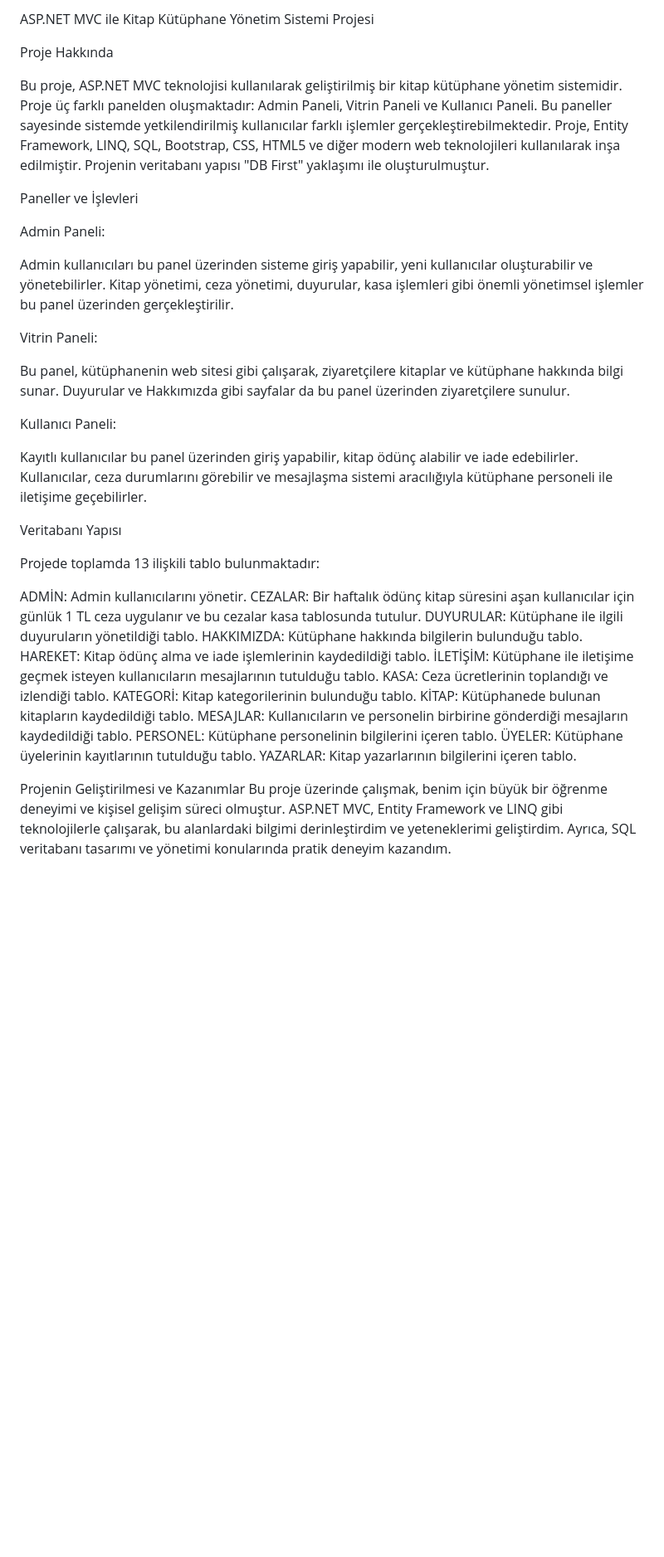
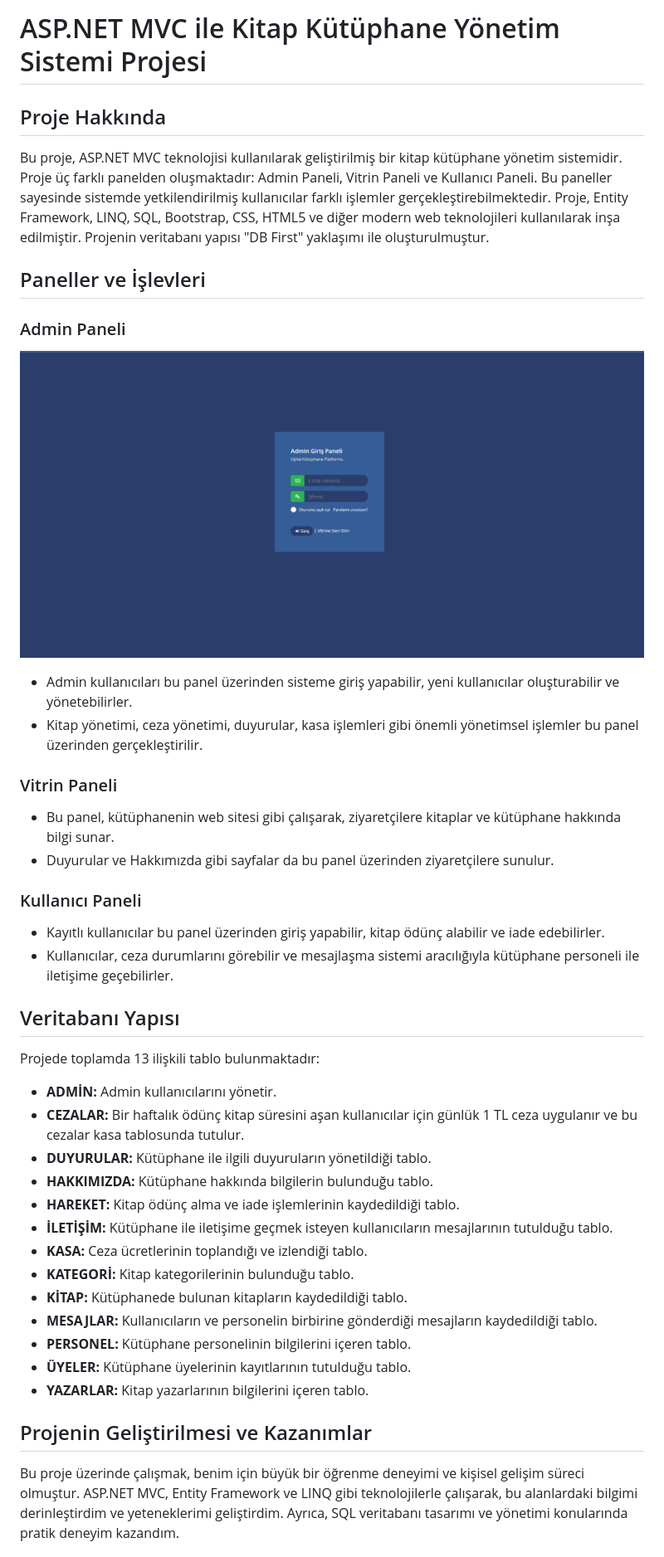
Before and after one commit to ercansahin16/mvc5_DbKutuphane, a Markdown page: README.md, the part around one of its changes. Shown at 83% size. GitHub-like rendering; blank space fills up the shorter version.

```diff
--- a/README.md
+++ b/README.md
@@ -1,45 +1,48 @@
-ASP.NET MVC ile Kitap Kütüphane Yönetim Sistemi Projesi
+# ASP.NET MVC ile Kitap Kütüphane Yönetim Sistemi Projesi
 
-Proje Hakkında
+## Proje Hakkında
 
 Bu proje, ASP.NET MVC teknolojisi kullanılarak geliştirilmiş bir kitap kütüphane yönetim sistemidir. Proje üç farklı panelden oluşmaktadır: Admin Paneli, Vitrin Paneli ve Kullanıcı Paneli. Bu paneller sayesinde sistemde yetkilendirilmiş kullanıcılar farklı işlemler gerçekleştirebilmektedir. Proje, Entity Framework, LINQ, SQL, Bootstrap, CSS, HTML5 ve diğer modern web teknolojileri kullanılarak inşa edilmiştir. Projenin veritabanı yapısı "DB First" yaklaşımı ile oluşturulmuştur.
 
-Paneller ve İşlevleri
+## Paneller ve İşlevleri
 
-Admin Paneli:
+### Admin Paneli
 
-Admin kullanıcıları bu panel üzerinden sisteme giriş yapabilir, yeni kullanıcılar oluşturabilir ve yönetebilirler.
-Kitap yönetimi, ceza yönetimi, duyurular, kasa işlemleri gibi önemli yönetimsel işlemler bu panel üzerinden gerçekleştirilir.
+![Admin Login](https://github.com/ercansahin16/mvc5_DbKutuphane/blob/main/img/AdminLogin.png)
 
-Vitrin Paneli:
+- Admin kullanıcıları bu panel üzerinden sisteme giriş yapabilir, yeni kullanıcılar oluşturabilir ve yönetebilirler.
+- Kitap yönetimi, ceza yönetimi, duyurular, kasa işlemleri gibi önemli yönetimsel işlemler bu panel üzerinden gerçekleştirilir.
 
-Bu panel, kütüphanenin web sitesi gibi çalışarak, ziyaretçilere kitaplar ve kütüphane hakkında bilgi sunar.
-Duyurular ve Hakkımızda gibi sayfalar da bu panel üzerinden ziyaretçilere sunulur.
+### Vitrin Paneli
 
-Kullanıcı Paneli:
+- Bu panel, kütüphanenin web sitesi gibi çalışarak, ziyaretçilere kitaplar ve kütüphane hakkında bilgi sunar.
+- Duyurular ve Hakkımızda gibi sayfalar da bu panel üzerinden ziyaretçilere sunulur.
 
-Kayıtlı kullanıcılar bu panel üzerinden giriş yapabilir, kitap ödünç alabilir ve iade edebilirler.
-Kullanıcılar, ceza durumlarını görebilir ve mesajlaşma sistemi aracılığıyla kütüphane personeli ile iletişime geçebilirler.
+### Kullanıcı Paneli
 
-Veritabanı Yapısı
+- Kayıtlı kullanıcılar bu panel üzerinden giriş yapabilir, kitap ödünç alabilir ve iade edebilirler.
+- Kullanıcılar, ceza durumlarını görebilir ve mesajlaşma sistemi aracılığıyla kütüphane personeli ile iletişime geçebilirler.
+
+## Veritabanı Yapısı
 
 Projede toplamda 13 ilişkili tablo bulunmaktadır:
 
-ADMİN: Admin kullanıcılarını yönetir.
-CEZALAR: Bir haftalık ödünç kitap süresini aşan kullanıcılar için günlük 1 TL ceza uygulanır ve bu cezalar kasa tablosunda tutulur.
-DUYURULAR: Kütüphane ile ilgili duyuruların yönetildiği tablo.
-HAKKIMIZDA: Kütüphane hakkında bilgilerin bulunduğu tablo.
-HAREKET: Kitap ödünç alma ve iade işlemlerinin kaydedildiği tablo.
-İLETİŞİM: Kütüphane ile iletişime geçmek isteyen kullanıcıların mesajlarının tutulduğu tablo.
-KASA: Ceza ücretlerinin toplandığı ve izlendiği tablo.
-KATEGORİ: Kitap kategorilerinin bulunduğu tablo.
-KİTAP: Kütüphanede bulunan kitapların kaydedildiği tablo.
-MESAJLAR: Kullanıcıların ve personelin birbirine gönderdiği mesajların kaydedildiği tablo.
-PERSONEL: Kütüphane personelinin bilgilerini içeren tablo.
-ÜYELER: Kütüphane üyelerinin kayıtlarının tutulduğu tablo.
-YAZARLAR: Kitap yazarlarının bilgilerini içeren tablo.
+- **ADMİN:** Admin kullanıcılarını yönetir.
+- **CEZALAR:** Bir haftalık ödünç kitap süresini aşan kullanıcılar için günlük 1 TL ceza uygulanır ve bu cezalar kasa tablosunda tutulur.
+- **DUYURULAR:** Kütüphane ile ilgili duyuruların yönetildiği tablo.
+- **HAKKIMIZDA:** Kütüphane hakkında bilgilerin bulunduğu tablo.
+- **HAREKET:** Kitap ödünç alma ve iade işlemlerinin kaydedildiği tablo.
+- **İLETİŞİM:** Kütüphane ile iletişime geçmek isteyen kullanıcıların mesajlarının tutulduğu tablo.
+- **KASA:** Ceza ücretlerinin toplandığı ve izlendiği tablo.
+- **KATEGORİ:** Kitap kategorilerinin bulunduğu tablo.
+- **KİTAP:** Kütüphanede bulunan kitapların kaydedildiği tablo.
+- **MESAJLAR:** Kullanıcıların ve personelin birbirine gönderdiği mesajların kaydedildiği tablo.
+- **PERSONEL:** Kütüphane personelinin bilgilerini içeren tablo.
+- **ÜYELER:** Kütüphane üyelerinin kayıtlarının tutulduğu tablo.
+- **YAZARLAR:** Kitap yazarlarının bilgilerini içeren tablo.
 
-Projenin Geliştirilmesi ve Kazanımlar
+## Projenin Geliştirilmesi ve Kazanımlar
+
 Bu proje üzerinde çalışmak, benim için büyük bir öğrenme deneyimi ve kişisel gelişim süreci olmuştur. ASP.NET MVC, Entity Framework ve LINQ gibi teknolojilerle çalışarak, bu alanlardaki bilgimi derinleştirdim ve yeteneklerimi geliştirdim. Ayrıca, SQL veritabanı tasarımı ve yönetimi konularında pratik deneyim kazandım.
 
 Bu projenin GitHub üzerinde paylaşılması, sadece benim için değil, aynı zamanda bu projeyi inceleyecek ve benzer projeler üzerinde çalışacak diğer geliştiriciler için de değerli bir kaynak olacaktır.
```
Also changed, not shown: other parts of README.md (+8 -9 lines).
